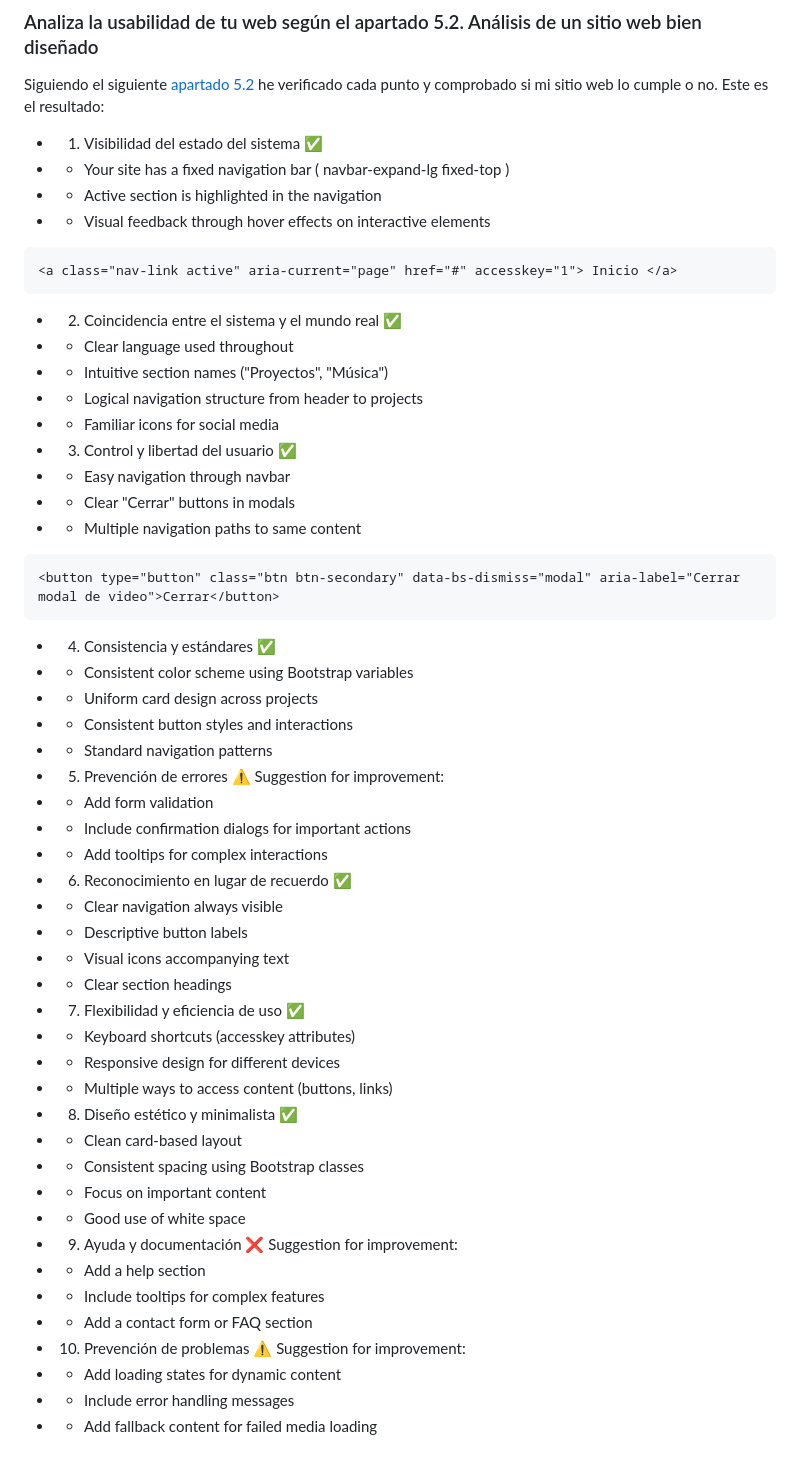
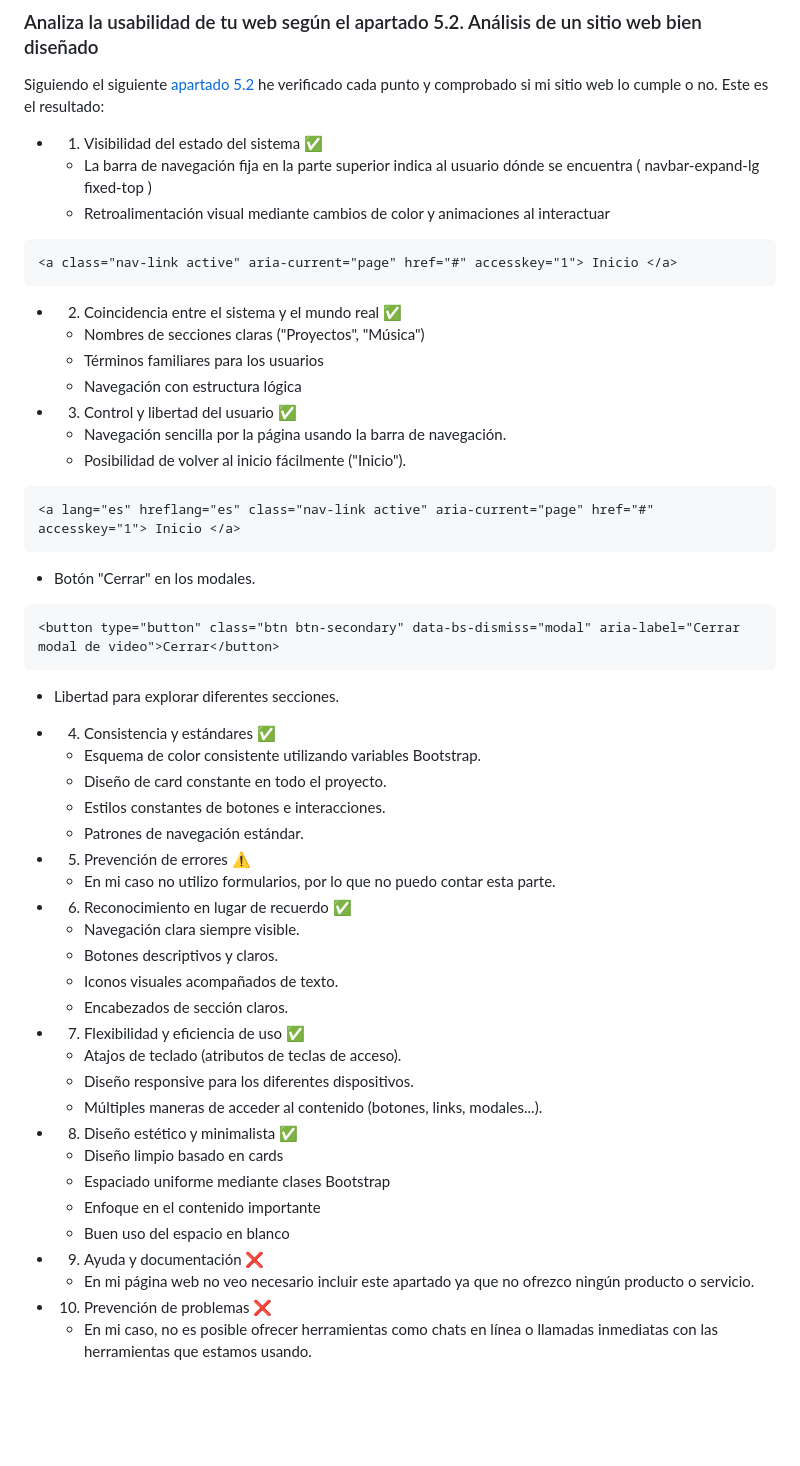
Before and after one commit to hectoririri/DIW, a Markdown page: Proyecto-2Ev/Documentacion.md, the part around the change. Drawn GitHub-style; blank space fills up the shorter version.

Commit message:
Terminado??.md

````diff
--- a/Proyecto-2Ev/Documentacion.md
+++ b/Proyecto-2Ev/Documentacion.md
@@ -661,56 +661,56 @@ Esta página hace lo mismo que la anterior pero te lo informa de mejor manera. T
 Siguiendo el siguiente [apartado 5.2](https://www.eniun.com/tutorial-usabilidad-web/#5_Estudio_de_casos_de_mejora_y_analisis_de_usabilidad) he verificado cada punto y comprobado si mi sitio web lo cumple o no. Este es el resultado:
 
 - 1. Visibilidad del estado del sistema ✅
-- - Your site has a fixed navigation bar ( navbar-expand-lg fixed-top )
-- - Active section is highlighted in the navigation
-- - Visual feedback through hover effects on interactive elements
+  - La barra de navegación fija en la parte superior indica al usuario dónde se encuentra ( navbar-expand-lg fixed-top )
+  - Retroalimentación visual mediante cambios de color y animaciones al interactuar
 ```html
 <a class="nav-link active" aria-current="page" href="#" accesskey="1"> Inicio </a>
 ```
 - 2. Coincidencia entre el sistema y el mundo real ✅
-- - Clear language used throughout
-- - Intuitive section names ("Proyectos", "Música")
-- - Logical navigation structure from header to projects
-- - Familiar icons for social media
+  - Nombres de secciones claras ("Proyectos", "Música")
+  - Términos familiares para los usuarios
+  - Navegación con estructura lógica
+
 - 3. Control y libertad del usuario ✅
-- - Easy navigation through navbar
-- - Clear "Cerrar" buttons in modals
-- - Multiple navigation paths to same content
+  - Navegación sencilla por la página usando la barra de navegación.
+  - Posibilidad de volver al inicio fácilmente ("Inicio").
+```html
+<a lang="es" hreflang="es" class="nav-link active" aria-current="page" href="#" accesskey="1"> Inicio </a>
+```
+  - Botón "Cerrar" en los modales.
 ```html
 <button type="button" class="btn btn-secondary" data-bs-dismiss="modal" aria-label="Cerrar modal de video">Cerrar</button>
- ```
+```
+  - Libertad para explorar diferentes secciones.
 
 - 4. Consistencia y estándares ✅
-- - Consistent color scheme using Bootstrap variables
-- - Uniform card design across projects
-- - Consistent button styles and interactions
-- - Standard navigation patterns
+  - Esquema de color consistente utilizando variables Bootstrap.
+  - Diseño de card constante en todo el proyecto.
+  - Estilos constantes de botones e interacciones.
+  - Patrones de navegación estándar.
+
 - 5. Prevención de errores ⚠️
-   Suggestion for improvement:
-- - Add form validation
-- - Include confirmation dialogs for important actions
-- - Add tooltips for complex interactions
+  - En mi caso no utilizo formularios, por lo que no puedo contar esta parte.
+
 - 6. Reconocimiento en lugar de recuerdo ✅
-- - Clear navigation always visible
-- - Descriptive button labels
-- - Visual icons accompanying text
-- - Clear section headings
+  - Navegación clara siempre visible.
+  - Botones descriptivos y claros.
+  - Iconos visuales acompañados de texto.
+  - Encabezados de sección claros.
+
 - 7. Flexibilidad y eficiencia de uso ✅
-- - Keyboard shortcuts (accesskey attributes)
-- - Responsive design for different devices
-- - Multiple ways to access content (buttons, links)
+  - Atajos de teclado (atributos de teclas de acceso).
+  - Diseño responsive para los diferentes dispositivos.
+  - Múltiples maneras de acceder al contenido (botones, links, modales...).
+
 - 8. Diseño estético y minimalista ✅
-- - Clean card-based layout
-- - Consistent spacing using Bootstrap classes
-- - Focus on important content
-- - Good use of white space
+  - Diseño limpio basado en cards
+  - Espaciado uniforme mediante clases Bootstrap
+  - Enfoque en el contenido importante
+  - Buen uso del espacio en blanco
+
 - 9. Ayuda y documentación ❌
-   Suggestion for improvement:
-- - Add a help section
-- - Include tooltips for complex features
-- - Add a contact form or FAQ section
-- 10. Prevención de problemas ⚠️
-    Suggestion for improvement:
-- - Add loading states for dynamic content
-- - Include error handling messages
-- - Add fallback content for failed media loading
+  - En mi página web no veo necesario incluir este apartado ya que no ofrezco ningún producto o servicio.
+
+- 10. Prevención de problemas ❌
+  - En mi caso, no es posible ofrecer herramientas como chats en línea o llamadas inmediatas con las herramientas que estamos usando.
````
